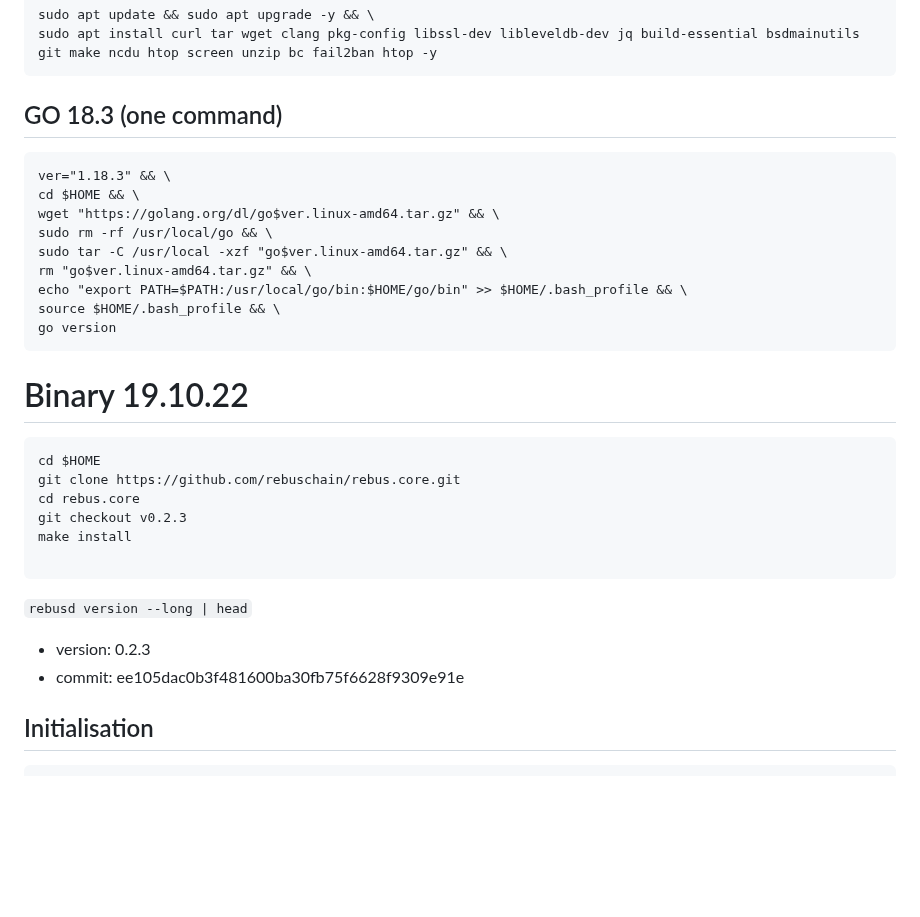
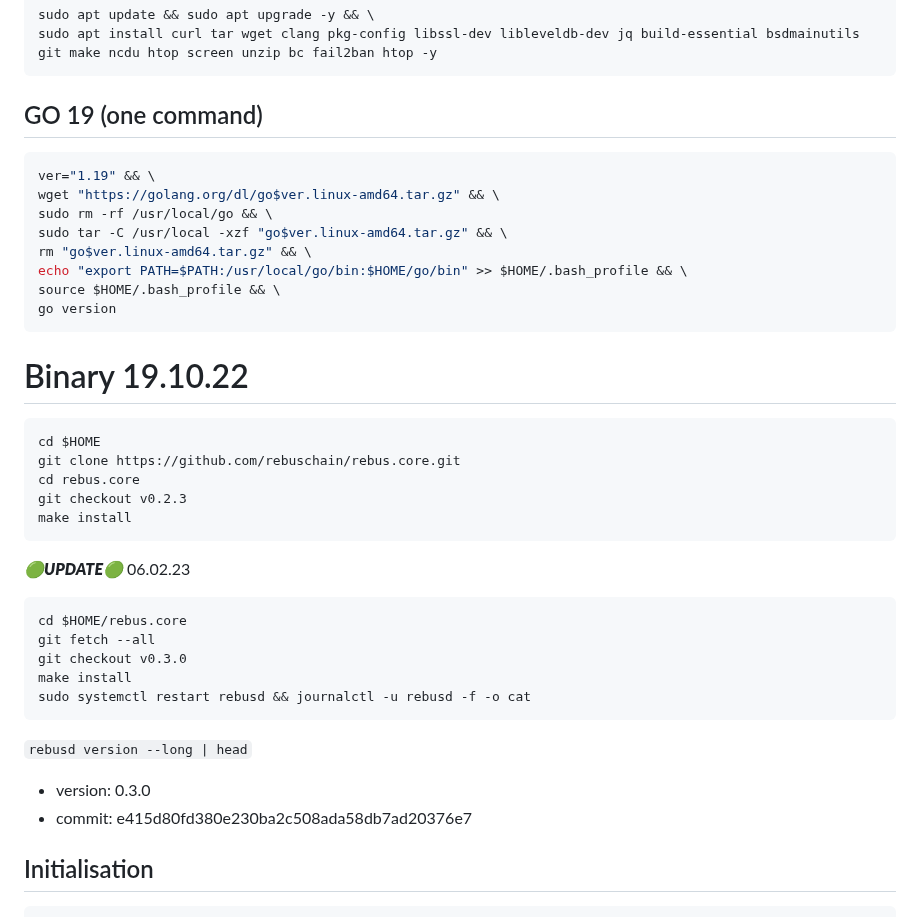
Before and after one commit to obajay/nodes-Guides, a Markdown page: Rebus/README.md, the part around the change. GitHub-like rendering; blank space fills up the shorter version.

Commit message:
Rebus Mainnet (reb_1111-1)

````diff
--- a/Rebus/README.md
+++ b/Rebus/README.md
@@ -25,17 +25,17 @@ wget -O rebuss https://raw.githubusercontent.com/obajay/nodes-Guides/main/Rebus/
     sudo apt update && sudo apt upgrade -y && \
     sudo apt install curl tar wget clang pkg-config libssl-dev libleveldb-dev jq build-essential bsdmainutils git make ncdu htop screen unzip bc fail2ban htop -y
 
-## GO 18.3 (one command)
-    ver="1.18.3" && \
-    cd $HOME && \
-    wget "https://golang.org/dl/go$ver.linux-amd64.tar.gz" && \
-    sudo rm -rf /usr/local/go && \
-    sudo tar -C /usr/local -xzf "go$ver.linux-amd64.tar.gz" && \
-    rm "go$ver.linux-amd64.tar.gz" && \
-    echo "export PATH=$PATH:/usr/local/go/bin:$HOME/go/bin" >> $HOME/.bash_profile && \
-    source $HOME/.bash_profile && \
-    go version
-
+## GO 19 (one command)
+```python
+ver="1.19" && \
+wget "https://golang.org/dl/go$ver.linux-amd64.tar.gz" && \
+sudo rm -rf /usr/local/go && \
+sudo tar -C /usr/local -xzf "go$ver.linux-amd64.tar.gz" && \
+rm "go$ver.linux-amd64.tar.gz" && \
+echo "export PATH=$PATH:/usr/local/go/bin:$HOME/go/bin" >> $HOME/.bash_profile && \
+source $HOME/.bash_profile && \
+go version
+```
 # Binary   19.10.22
 ```python
 cd $HOME
@@ -43,11 +43,20 @@ git clone https://github.com/rebuschain/rebus.core.git
 cd rebus.core
 git checkout v0.2.3
 make install
+```
+*******🟢UPDATE🟢******* 06.02.23
 
+```python
+cd $HOME/rebus.core
+git fetch --all
+git checkout v0.3.0
+make install
+sudo systemctl restart rebusd && journalctl -u rebusd -f -o cat
 ```
+
 `rebusd version --long | head`
-+ version: 0.2.3
-+ commit: ee105dac0b3f481600ba30fb75f6628f9309e91e
++ version: 0.3.0
++ commit: e415d80fd380e230ba2c508ada58db7ad20376e7
 
 ## Initialisation
 ```python
````
